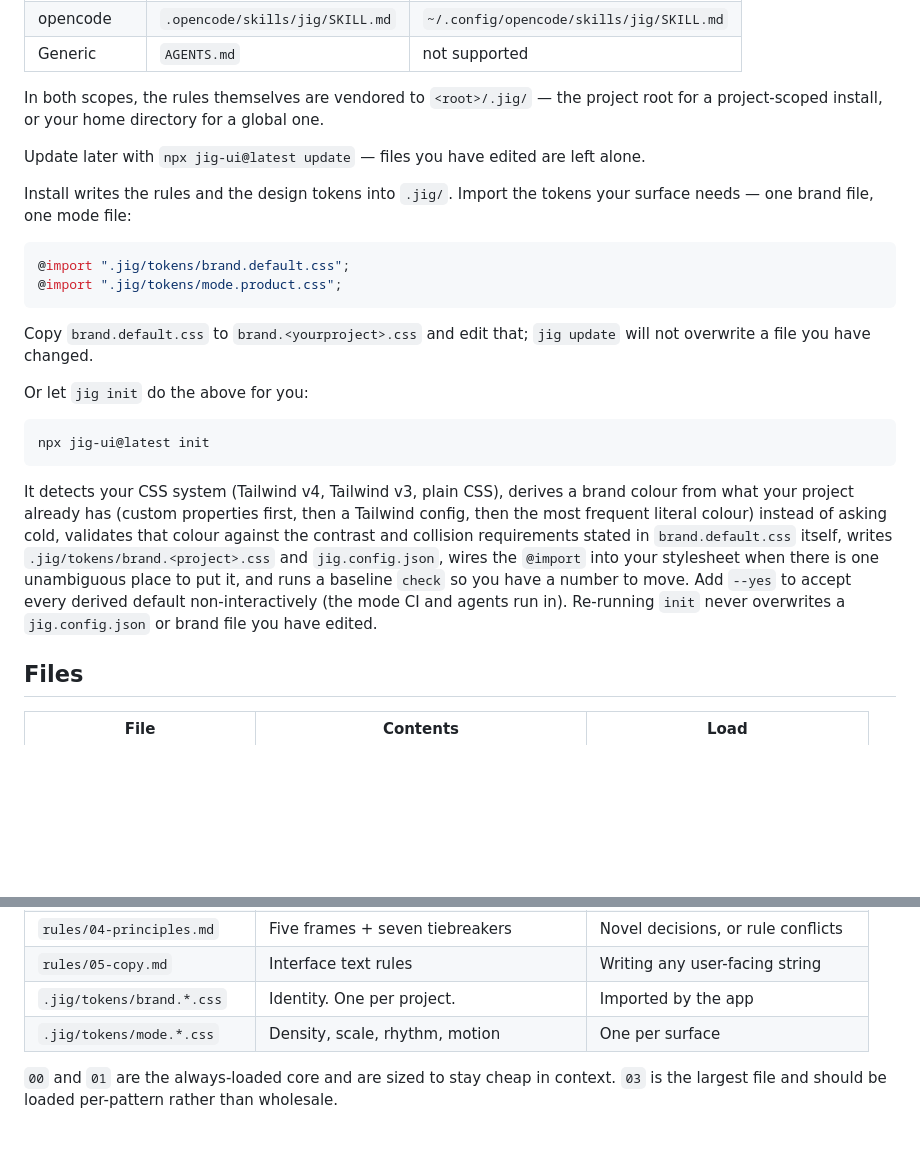
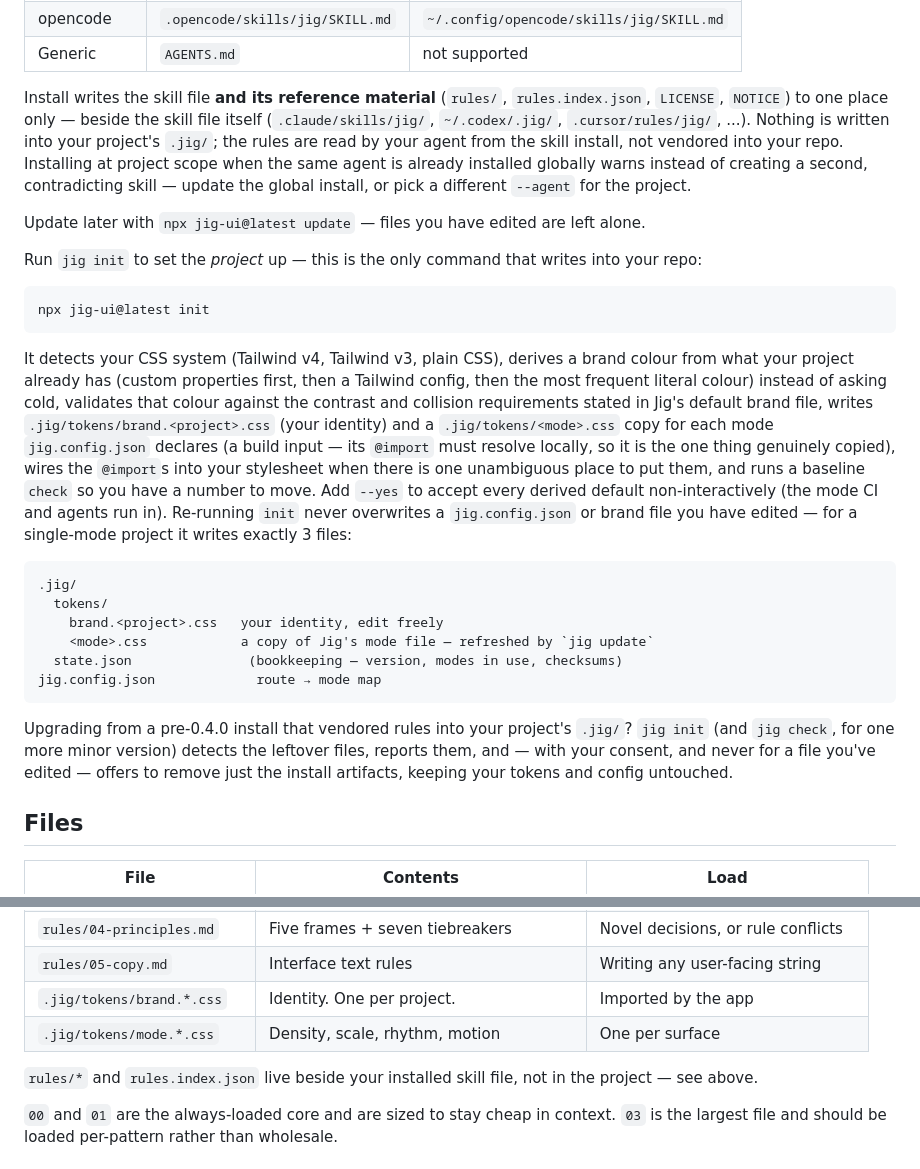
Before and after one commit to timessuman/jig, a Markdown page: README.md, 2 parts joined by grey strips. Rendered like a GitHub page; blank space fills up the shorter version.

Commit message:
docs: update README for the skill-first install architecture
Describes the corrected split: install writes the skill + reference
material to one location beside the skill file (never the project's
.jig/), warns instead of duplicating when a global install already
exists, and init is the only command that touches the project (brand
file, one CSS copy per declared mode, jig.config.json — 3 files for a
single-mode project). Documents the pre-0.4.0 migration path.

````diff
--- a/README.md
+++ b/README.md
@@ -30,25 +30,20 @@ one. Where a global install lands depends on the agent:
 | opencode | `.opencode/skills/jig/SKILL.md` | `~/.config/opencode/skills/jig/SKILL.md` |
 | Generic | `AGENTS.md` | not supported |
 
-In both scopes, the rules themselves are vendored to `<root>/.jig/` — the
-project root for a project-scoped install, or your home directory for a
-global one.
+Install writes the skill file **and its reference material** (`rules/`,
+`rules.index.json`, `LICENSE`, `NOTICE`) to one place only — beside the skill
+file itself (`.claude/skills/jig/`, `~/.codex/.jig/`, `.cursor/rules/jig/`,
+...). Nothing is written into your project's `.jig/`; the rules are read by
+your agent from the skill install, not vendored into your repo. Installing at
+project scope when the same agent is already installed globally warns instead
+of creating a second, contradicting skill — update the global install, or
+pick a different `--agent` for the project.
 
 Update later with `npx jig-ui@latest update` — files you have edited are left
 alone.
 
-Install writes the rules and the design tokens into `.jig/`. Import the tokens
-your surface needs — one brand file, one mode file:
-
-```css
-@import ".jig/tokens/brand.default.css";
-@import ".jig/tokens/mode.product.css";
-```
-
-Copy `brand.default.css` to `brand.<yourproject>.css` and edit that; `jig update`
-will not overwrite a file you have changed.
-
-Or let `jig init` do the above for you:
+Run `jig init` to set the *project* up — this is the only command that writes
+into your repo:
 
 ```
 npx jig-ui@latest init
@@ -58,12 +53,30 @@ It detects your CSS system (Tailwind v4, Tailwind v3, plain CSS), derives a
 brand colour from what your project already has (custom properties first,
 then a Tailwind config, then the most frequent literal colour) instead of
 asking cold, validates that colour against the contrast and collision
-requirements stated in `brand.default.css` itself, writes
-`.jig/tokens/brand.<project>.css` and `jig.config.json`, wires the `@import`
-into your stylesheet when there is one unambiguous place to put it, and runs
-a baseline `check` so you have a number to move. Add `--yes` to accept every
-derived default non-interactively (the mode CI and agents run in). Re-running
-`init` never overwrites a `jig.config.json` or brand file you have edited.
+requirements stated in Jig's default brand file, writes
+`.jig/tokens/brand.<project>.css` (your identity) and a `.jig/tokens/<mode>.css`
+copy for each mode `jig.config.json` declares (a build input — its `@import`
+must resolve locally, so it is the one thing genuinely copied), wires the
+`@import`s into your stylesheet when there is one unambiguous place to put
+them, and runs a baseline `check` so you have a number to move. Add `--yes`
+to accept every derived default non-interactively (the mode CI and agents run
+in). Re-running `init` never overwrites a `jig.config.json` or brand file you
+have edited — for a single-mode project it writes exactly 3 files:
+
+```
+.jig/
+  tokens/
+    brand.<project>.css   your identity, edit freely
+    <mode>.css            a copy of Jig's mode file — refreshed by `jig update`
+  state.json               (bookkeeping — version, modes in use, checksums)
+jig.config.json             route → mode map
+```
+
+Upgrading from a pre-0.4.0 install that vendored rules into your project's
+`.jig/`? `jig init` (and `jig check`, for one more minor version) detects the
+leftover files, reports them, and — with your consent, and never for a file
+you've edited — offers to remove just the install artifacts, keeping your
+tokens and config untouched.
 
 ## Files
 
@@ -77,6 +90,9 @@ derived default non-interactively (the mode CI and agents run in). Re-running
 | `rules/05-copy.md` | Interface text rules | Writing any user-facing string |
 | `.jig/tokens/brand.*.css` | Identity. One per project. | Imported by the app |
 | `.jig/tokens/mode.*.css` | Density, scale, rhythm, motion | One per surface |
+
+`rules/*` and `rules.index.json` live beside your installed skill file, not
+in the project — see above.
 
 `00` and `01` are the always-loaded core and are sized to stay cheap in context. `03` is the largest file and should be loaded per-pattern rather than wholesale.
 
````
